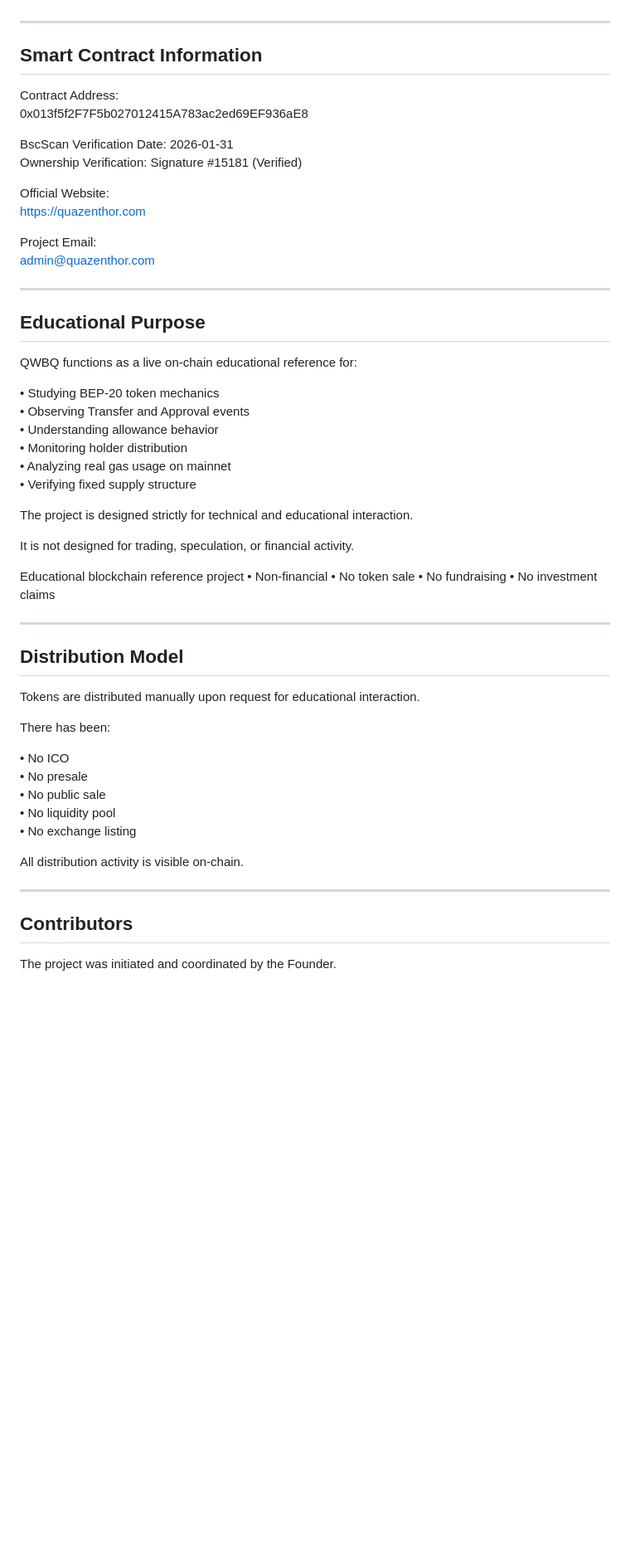
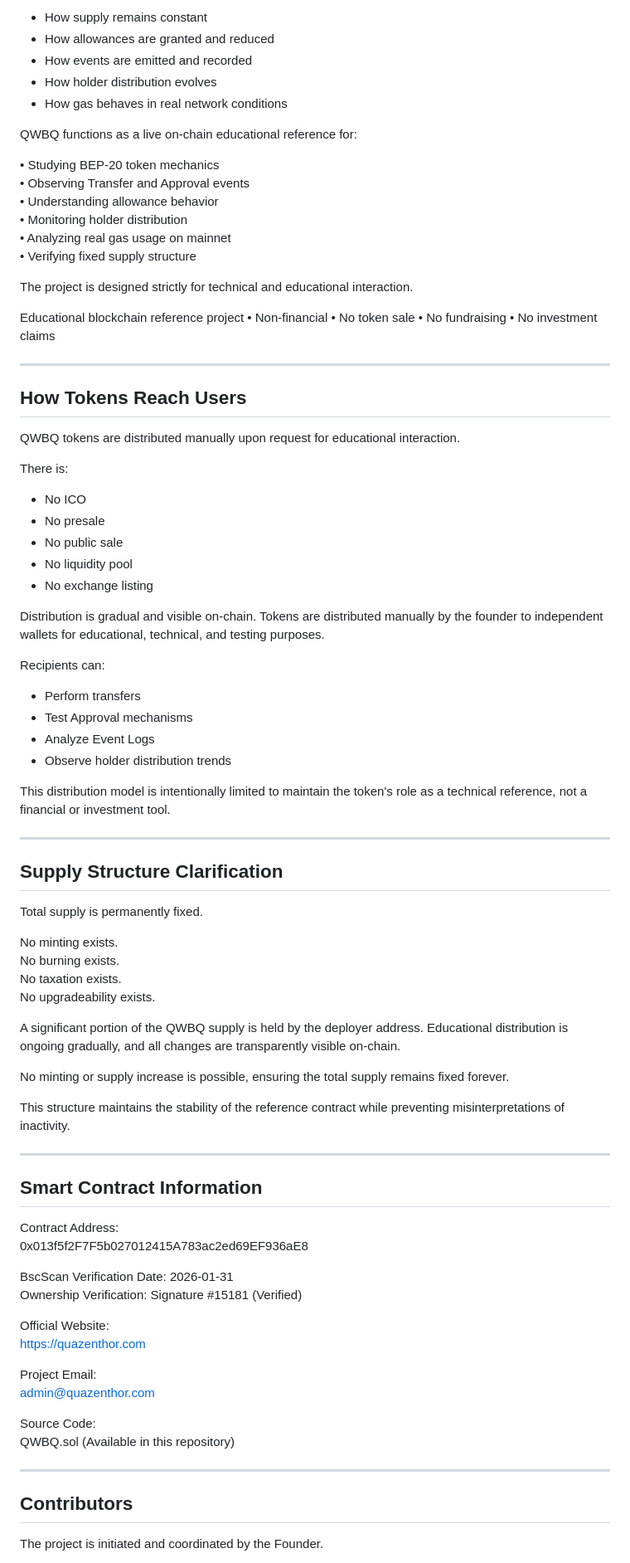
Before and after one commit to toorandokhtafshari/QWBQ-Token-, a Markdown page: README.md, the part around one of its changes. Shown at 83% size. GitHub-like rendering; blank space fills up the shorter version.

Commit message:
Update README.md
Enhance README with full educational description and transparency updates"
git push

```diff
--- a/README.md
+++ b/README.md
@@ -29,3 +85,63 @@ The contract is immutable and follows a minimal reference structure.
+* How supply remains constant
+* How allowances are granted and reduced
+* How events are emitted and recorded
+* How holder distribution evolves
+* How gas behaves in real network conditions
+
+QWBQ functions as a live on-chain educational reference for:
+
+• Studying BEP-20 token mechanics
+• Observing Transfer and Approval events
+• Understanding allowance behavior
+• Monitoring holder distribution
+• Analyzing real gas usage on mainnet
+• Verifying fixed supply structure
+
+The project is designed strictly for technical and educational interaction.
+
+Educational blockchain reference project • Non-financial • No token sale • No fundraising • No investment claims
+
+---
+
+## How Tokens Reach Users
+
+QWBQ tokens are distributed manually upon request for educational interaction.
+
+There is:
+
+* No ICO
+* No presale
+* No public sale
+* No liquidity pool
+* No exchange listing
+
+Distribution is gradual and visible on-chain. Tokens are distributed manually by the founder to independent wallets for educational, technical, and testing purposes.
+
+Recipients can:
+
+* Perform transfers
+* Test Approval mechanisms
+* Analyze Event Logs
+* Observe holder distribution trends
+
+This distribution model is intentionally limited to maintain the token's role as a technical reference, not a financial or investment tool.
+
+---
+
+## Supply Structure Clarification
+
+Total supply is permanently fixed.
+
+No minting exists.
+No burning exists.
+No taxation exists.
+No upgradeability exists.
+
+A significant portion of the QWBQ supply is held by the deployer address. Educational distribution is ongoing gradually, and all changes are transparently visible on-chain.
+
+No minting or supply increase is possible, ensuring the total supply remains fixed forever.
+
+This structure maintains the stability of the reference contract while preventing misinterpretations of inactivity.
 
 ---
 
@@ -43,44 +159,12 @@ https://quazenthor.com
 Project Email:
 admin@quazenthor.com
 
----
-
-## Educational Purpose
-
-QWBQ functions as a live on-chain educational reference for:
-
-• Studying BEP-20 token mechanics
-• Observing Transfer and Approval events
-• Understanding allowance behavior
-• Monitoring holder distribution
-• Analyzing real gas usage on mainnet
-• Verifying fixed supply structure
-
-The project is designed strictly for technical and educational interaction.
-
-It is not designed for trading, speculation, or financial activity.
-
-Educational blockchain reference project • Non-financial • No token sale • No fundraising • No investment claims
-
----
-
-## Distribution Model
-
-Tokens are distributed manually upon request for educational interaction.
-
-There has been:
-
-• No ICO
-• No presale
-• No public sale
-• No liquidity pool
-• No exchange listing
-
-All distribution activity is visible on-chain.
+Source Code:
+QWBQ.sol (Available in this repository)
 
 ---
 
 ## Contributors
 
-The project was initiated and coordinated by the Founder.
+The project is initiated and coordinated by the Founder.
 
```
Also changed, not shown: other parts of README.md (+62 -8 lines).
